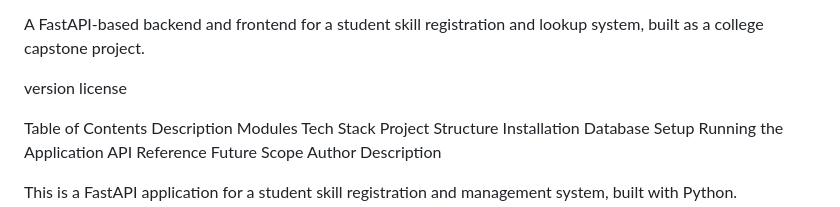
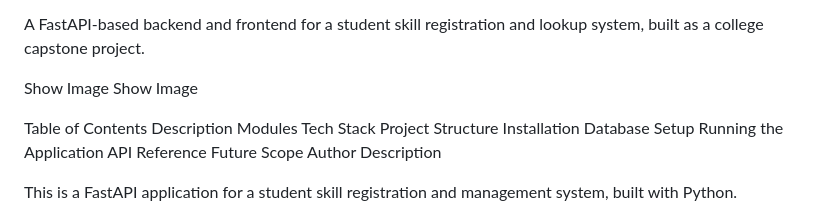
Before and after one commit to jaganbprof168-source/Skill-Share-Hub, a Markdown page: README.md, the part around the change. Rendered like a GitHub page.

```diff
--- a/README.md
+++ b/README.md
@@ -2,7 +2,7 @@ Skill-Share-Hub
 
 A FastAPI-based backend and frontend for a student skill registration and lookup system, built as a college capstone project.
 
-version license
+Show Image Show Image
 
 Table of Contents
 Description
```
